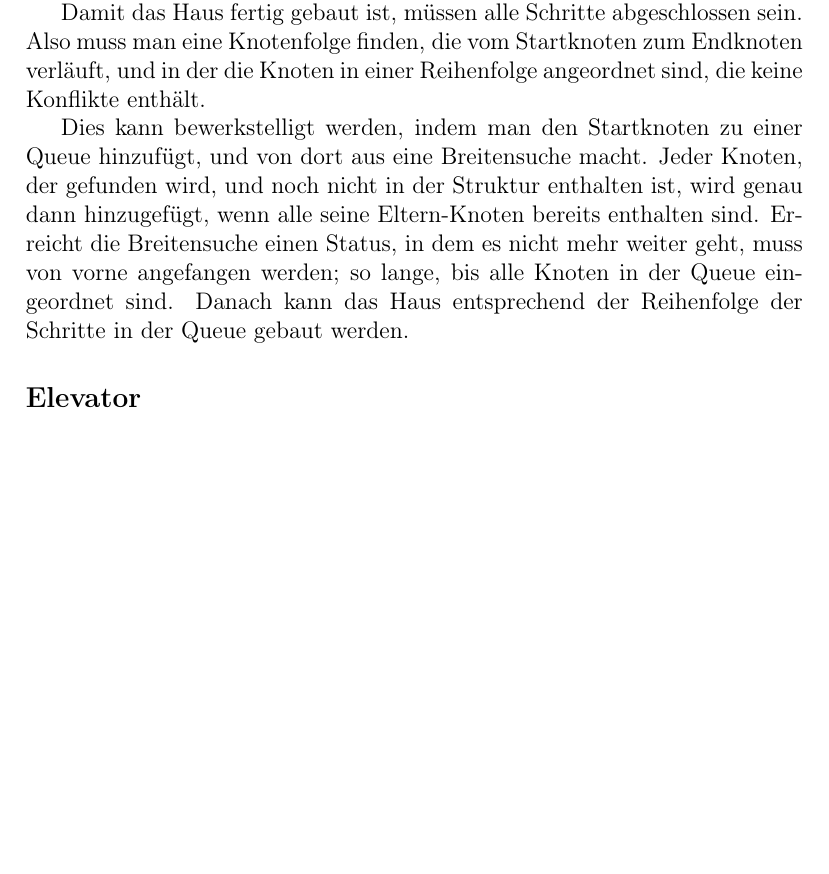
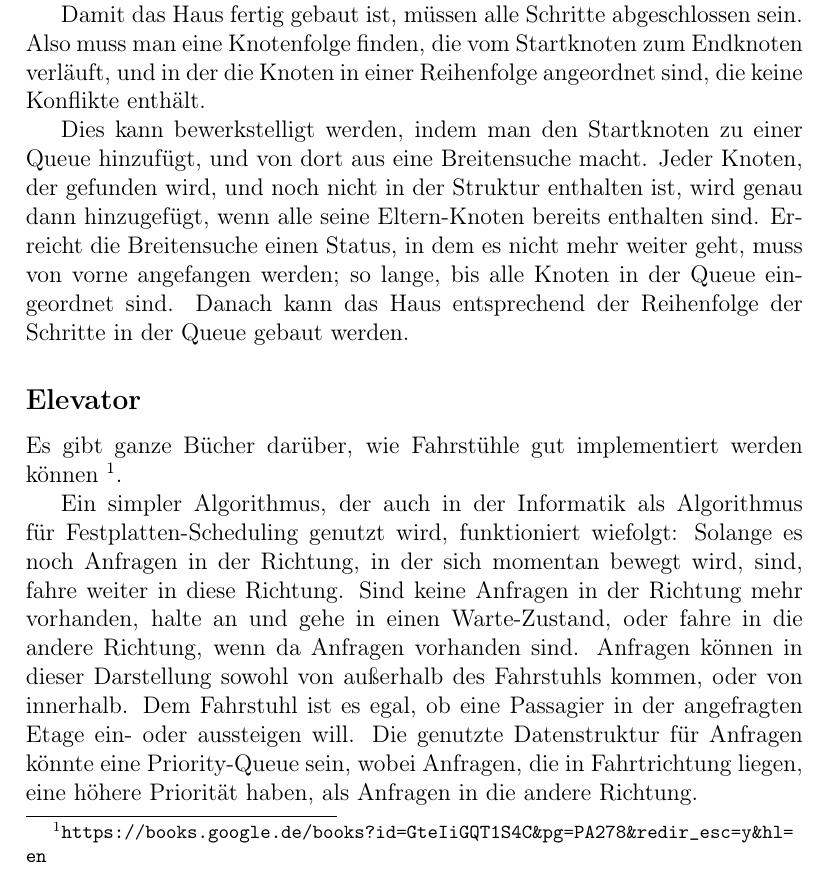
Before and after one commit to tronje/GWV, a LaTeX document (02/Abgabe02.tex): part of page 2 of 2, cut so that both start at the same text, the shorter picture padded with empty space. Compiled offline with pdfLaTeX.

Commit message:
02: basically done

```diff
--- a/02/Abgabe02.tex
+++ b/02/Abgabe02.tex
@@ -5,6 +5,7 @@
 \usepackage{amsmath}
 \usepackage{amsfonts}
 \usepackage{amssymb}
+\usepackage[hidelinks]{hyperref}
 
 \author{Finn-Lasse Jörgensen, Frederik Wille, Tronje Krabbe}
 \title{Tutorial 2: Search Spaces}
@@ -71,6 +72,20 @@ eingeordnet sind. Danach kann das Haus entsprechend der Reihenfolge der Schritte
 in der Queue gebaut werden.
 
 \subsection*{Elevator}
+Es gibt ganze Bücher darüber, wie Fahrstühle gut implementiert werden können
+\footnote{\url{https://books.google.de/books?id=GteIiGQT1S4C&pg=PA278&redir_esc=y&hl=en}}.
 
+Ein simpler Algorithmus, der auch in der Informatik als Algorithmus für Festplatten-Scheduling
+genutzt wird, funktioniert wiefolgt:
+Solange es noch Anfragen in der Richtung, in der sich momentan bewegt wird, sind,
+fahre weiter in diese Richtung. Sind keine Anfragen in der Richtung mehr vorhanden,
+halte an und gehe in einen Warte-Zustand, oder fahre in die andere Richtung, wenn
+da Anfragen vorhanden sind.
+Anfragen können in dieser Darstellung sowohl von außerhalb des Fahrstuhls kommen,
+oder von innerhalb. Dem Fahrstuhl ist es egal, ob eine Passagier in der angefragten
+Etage ein- oder aussteigen will.
+Die genutzte Datenstruktur für Anfragen könnte eine Priority-Queue sein,
+wobei Anfragen, die in Fahrtrichtung liegen, eine höhere Priorität haben,
+als Anfragen in die andere Richtung.
 
 \end{document}
```
